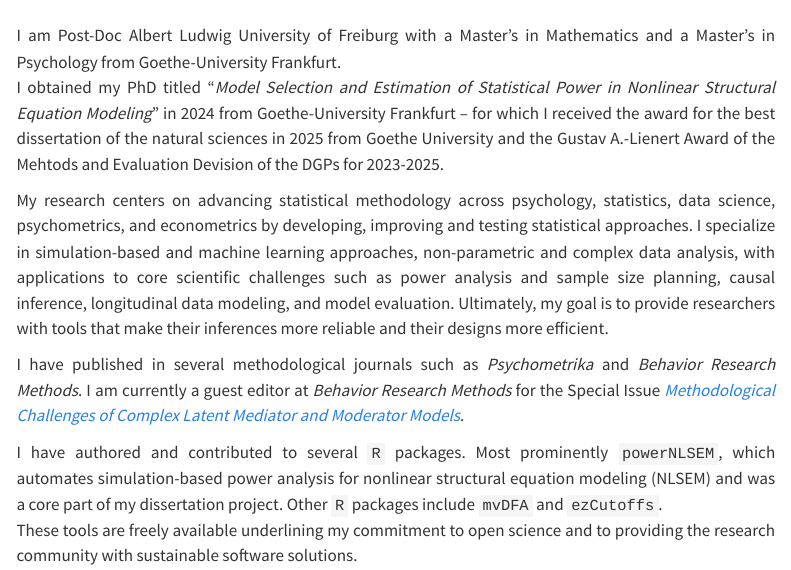
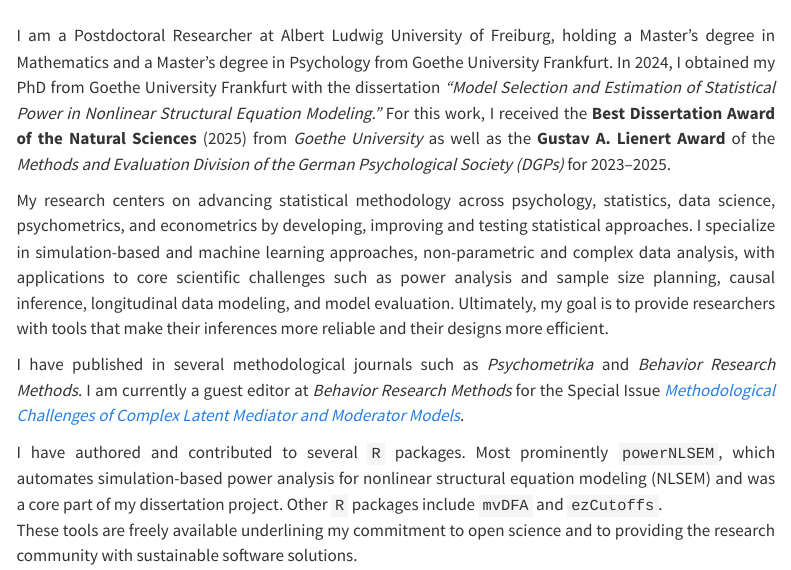
Before and after one commit to jpirmer/jpirmer.github.io, a Quarto document (index.qmd): the page in a window 1100 px wide, from 160 px down. Rendered offline with R 4.5, knitr and Pandoc in place of Quarto, with nearby package versions; menus at the side of the page are left out.

Commit message:
New affiliation.

```diff
--- a/index.qmd
+++ b/index.qmd
@@ -10,8 +10,8 @@
 
 <div class="landing-text">
 
-I am Post-Doc Albert Ludwig University of Freiburg with a Master's in Mathematics and a Master's in Psychology from Goethe-University Frankfurt.
-I obtained my PhD titled "*Model Selection and Estimation of Statistical Power in Nonlinear Structural Equation Modeling*" in 2024 from Goethe-University Frankfurt – for which I received the award for the best dissertation of the natural sciences in 2025 from Goethe University and the Gustav A.-Lienert Award of the Mehtods and Evaluation Devision of the DGPs for 2023-2025.
+I am a Postdoctoral Researcher at Albert Ludwig University of Freiburg, holding a Master’s degree in Mathematics and a Master’s degree in Psychology from Goethe University Frankfurt.
+In 2024, I obtained my PhD from Goethe University Frankfurt with the dissertation *"Model Selection and Estimation of Statistical Power in Nonlinear Structural Equation Modeling."* For this work, I received the **Best Dissertation Award of the Natural Sciences** (2025) from *Goethe University* as well as the **Gustav A. Lienert Award** of the *Methods and Evaluation Division of the German Psychological Society (DGPs)* for 2023–2025.
 
 My research centers on advancing statistical methodology across psychology, statistics, data science, psychometrics, and econometrics by developing, improving and testing statistical approaches. I specialize in simulation-based and machine learning approaches, non-parametric and complex data analysis, with applications to core scientific challenges such as power analysis and sample size planning, causal inference, longitudinal data modeling, and model evaluation. Ultimately, my goal is to provide researchers with tools that make their inferences more reliable and their designs more efficient.
 
```
Also changed, not shown: docs/search.json, 1 other file.
